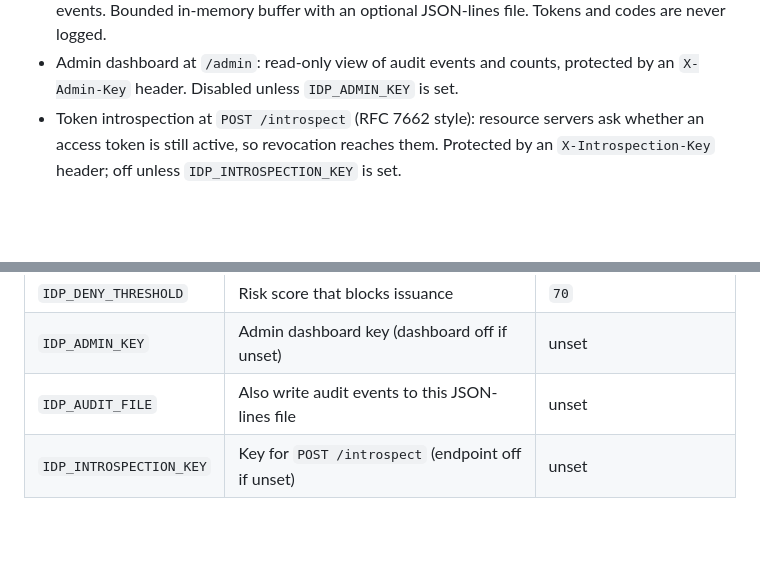
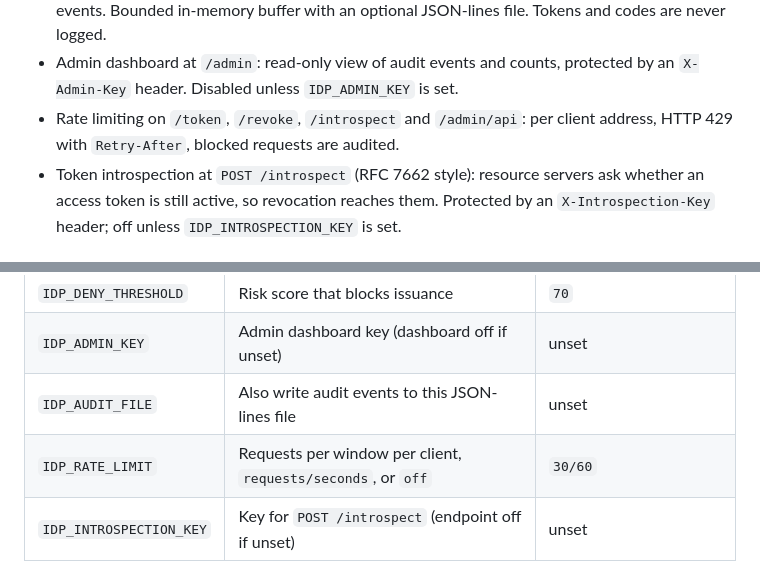
Before and after one commit to Vigneshyadala/zero-trust-idp-mesh, a Markdown page: README.md, 2 parts joined by grey strips. Rendered like a GitHub page; blank space fills up the shorter version.

Commit message:
docs: record rate limiting in audit and README

```diff
--- a/README.md
+++ b/README.md
@@ -56,6 +56,8 @@ the final report in `docs/report/` are done.
   JSON-lines file. Tokens and codes are never logged.
 - Admin dashboard at `/admin`: read-only view of audit events and counts,
   protected by an `X-Admin-Key` header. Disabled unless `IDP_ADMIN_KEY` is set.
+- Rate limiting on `/token`, `/revoke`, `/introspect` and `/admin/api`: per
+  client address, HTTP 429 with `Retry-After`, blocked requests are audited.
 - Token introspection at `POST /introspect` (RFC 7662 style): resource servers
   ask whether an access token is still active, so revocation reaches them.
   Protected by an `X-Introspection-Key` header; off unless
@@ -111,6 +113,7 @@ the final report in `docs/report/` are done.
 | `IDP_DENY_THRESHOLD` | Risk score that blocks issuance | `70` |
 | `IDP_ADMIN_KEY` | Admin dashboard key (dashboard off if unset) | unset |
 | `IDP_AUDIT_FILE` | Also write audit events to this JSON-lines file | unset |
+| `IDP_RATE_LIMIT` | Requests per window per client, `requests/seconds`, or `off` | `30/60` |
 | `IDP_INTROSPECTION_KEY` | Key for `POST /introspect` (endpoint off if unset) | unset |
 
 ## Run locally
```
Also changed, not shown: docs/report/03-security-audit.md (+2 -2 lines), docs/report/full-report.md (+2 -2 lines).
